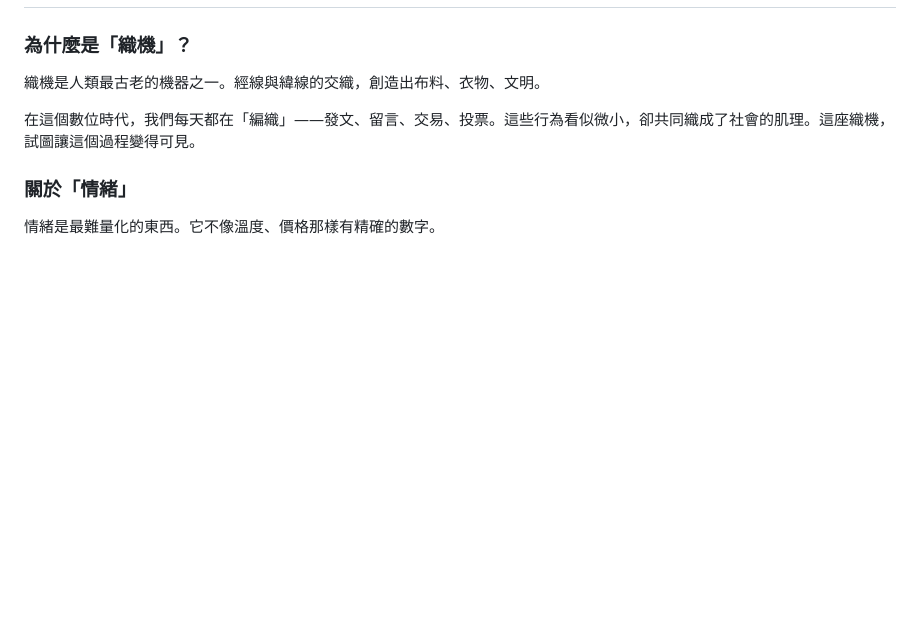
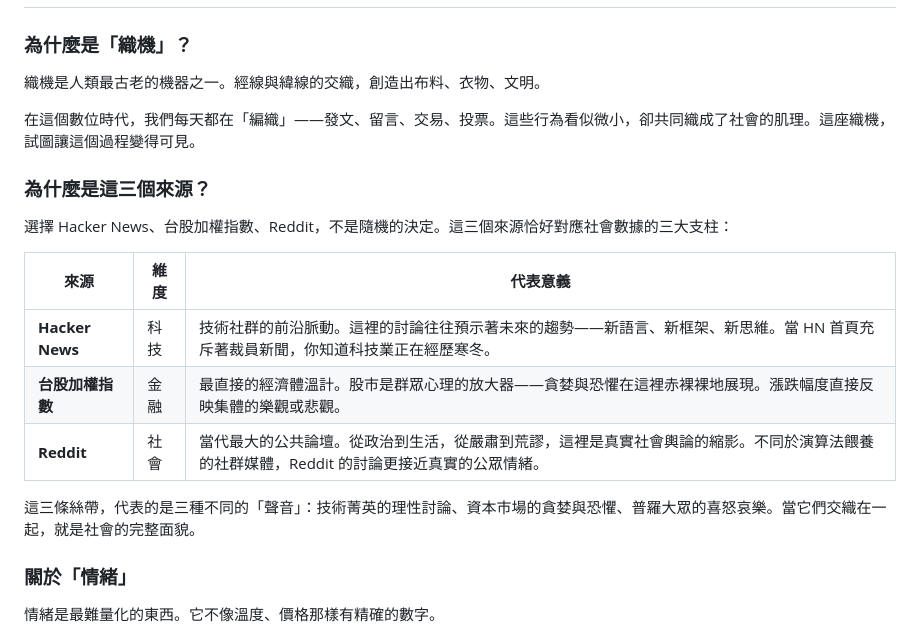
Before and after one commit to tznthou/day-30-loom-of-society, a Markdown page: README.md, the part around the change. Drawn GitHub-style; blank space fills up the shorter version.

```diff
--- a/README.md
+++ b/README.md
@@ -251,6 +251,18 @@ NODE_ENV=production
 
 在這個數位時代，我們每天都在「編織」——發文、留言、交易、投票。這些行為看似微小，卻共同織成了社會的肌理。這座織機，試圖讓這個過程變得可見。
 
+### 為什麼是這三個來源？
+
+選擇 Hacker News、台股加權指數、Reddit，不是隨機的決定。這三個來源恰好對應社會數據的三大支柱：
+
+| 來源 | 維度 | 代表意義 |
+|------|------|---------|
+| **Hacker News** | 科技 | 技術社群的前沿脈動。這裡的討論往往預示著未來的趨勢——新語言、新框架、新思維。當 HN 首頁充斥著裁員新聞，你知道科技業正在經歷寒冬。 |
+| **台股加權指數** | 金融 | 最直接的經濟體溫計。股市是群眾心理的放大器——貪婪與恐懼在這裡赤裸裸地展現。漲跌幅度直接反映集體的樂觀或悲觀。 |
+| **Reddit** | 社會 | 當代最大的公共論壇。從政治到生活，從嚴肅到荒謬，這裡是真實社會輿論的縮影。不同於演算法餵養的社群媒體，Reddit 的討論更接近真實的公眾情緒。 |
+
+這三條絲帶，代表的是三種不同的「聲音」：技術菁英的理性討論、資本市場的貪婪與恐懼、普羅大眾的喜怒哀樂。當它們交織在一起，就是社會的完整面貌。
+
 ### 關於「情緒」
 
 情緒是最難量化的東西。它不像溫度、價格那樣有精確的數字。
```
Also changed, not shown: README_EN.md (+12 -0 lines).
